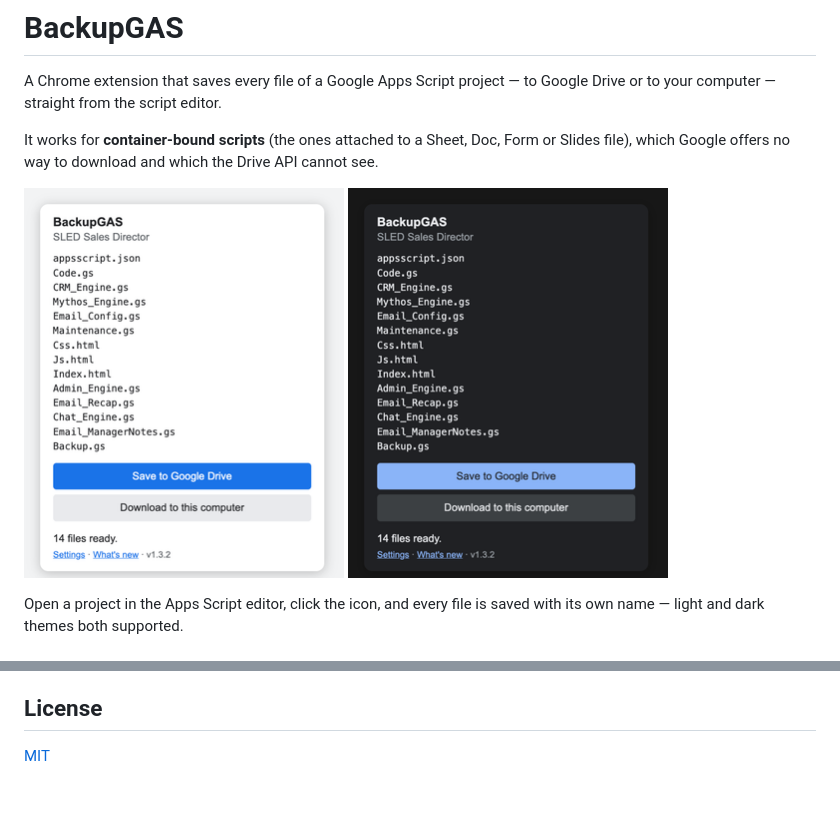
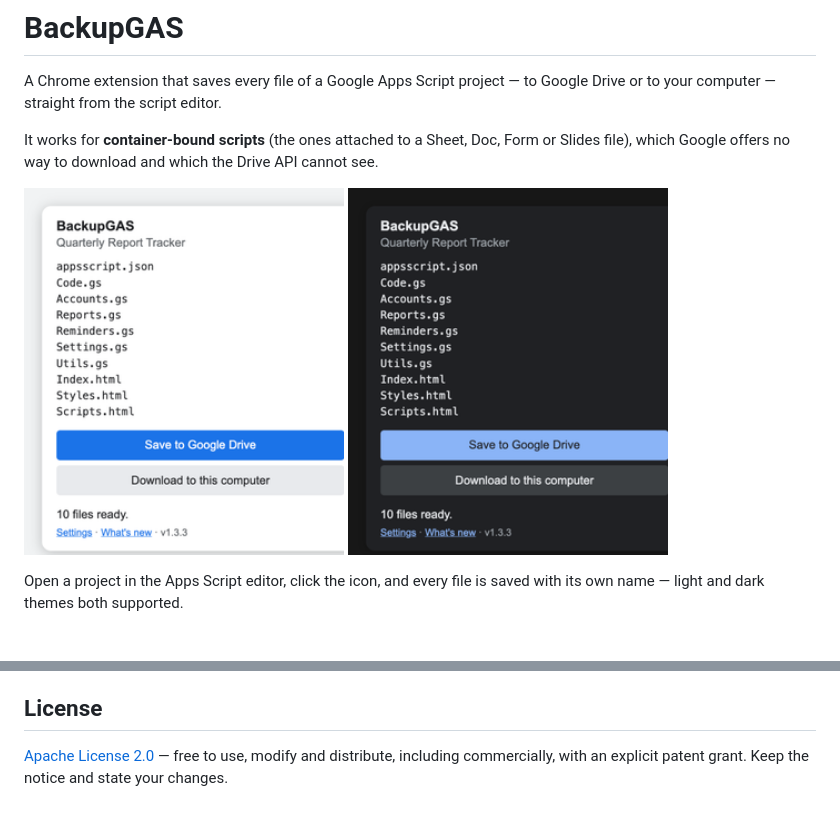
Before and after one commit to djsincla/backup-gas, a Markdown page: README.md, 2 parts joined by grey strips. Drawn GitHub-style; pictures changed too: docs/popup-dark.png, docs/popup-light.png.

Commit message:
Switch to Apache License 2.0; neutral screenshots
Apache 2.0 adds an explicit patent grant over MIT, which matters for the
corporate users most likely to hit this problem. Screenshots regenerated
with a sample project so no internal project or file names are published.

Co-Authored-By: Claude Opus 5 <noreply@anthropic.com>
Claude-Session: https://claude.ai/code/session_01NETZqZPPyFqUkUVbYQWZYB

```diff
--- a/README.md
+++ b/README.md
@@ -97,4 +97,4 @@ No analytics, no servers, nothing leaves your machine except the files you send
 
 ## License
 
-[MIT](LICENSE)
+[Apache License 2.0](LICENSE) — free to use, modify and distribute, including commercially, with an explicit patent grant. Keep the notice and state your changes.
```
Also changed, not shown: 2 other files.
